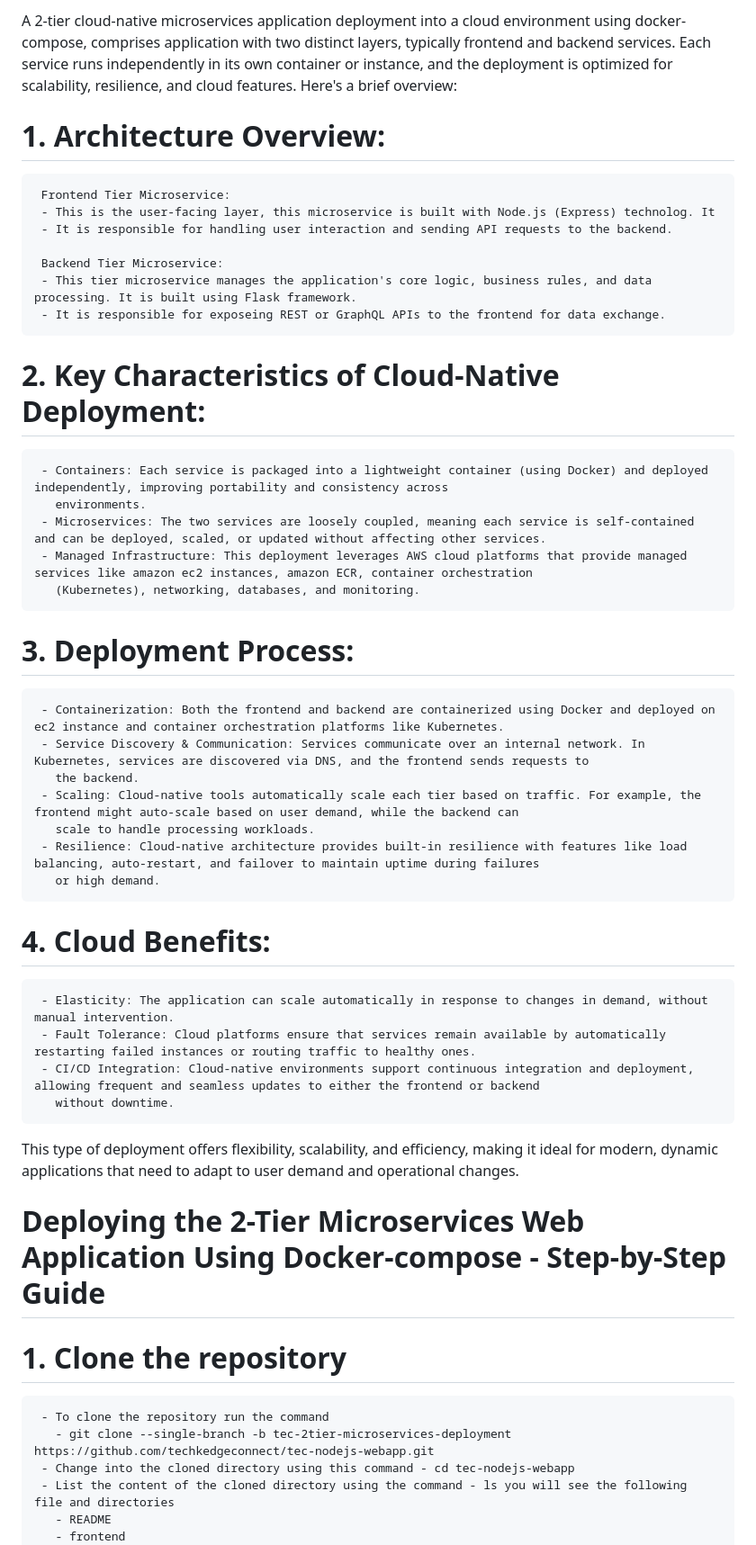
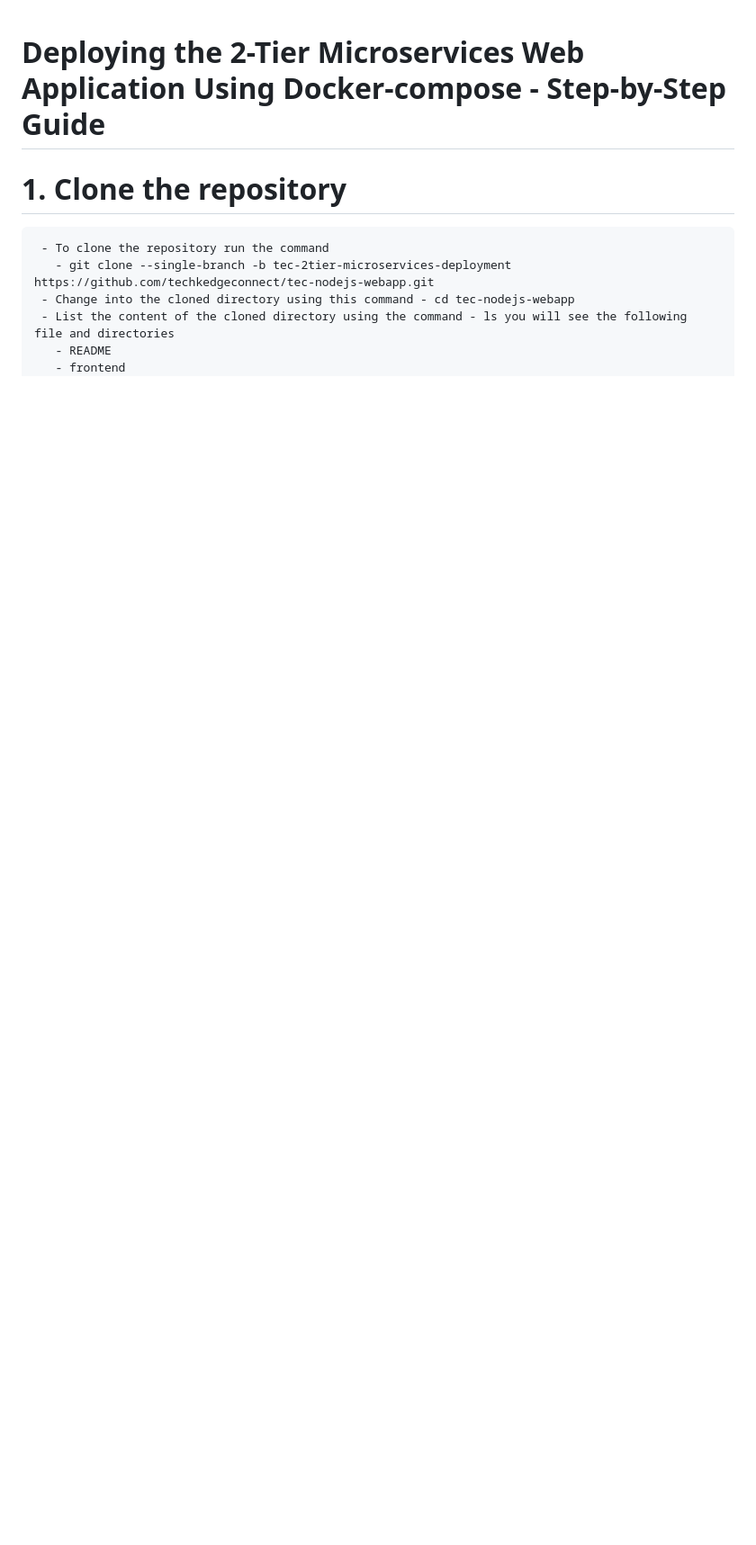
Before and after one commit to techkedgeconnect/tec-nodejs-webapp, a Markdown page: step-by-step-guide-using-docker-compose-to-deploy.md, the part around the change. Shown: that part at 90% size. GitHub-like rendering; blank space fills up the shorter version.

```diff
--- a/step-by-step guide using docker-compose to deploy 2-tier microservices application.md
+++ b/step-by-step-guide-using-docker-compose-to-deploy.md
@@ -1,38 +1,3 @@
-A 2-tier cloud-native microservices application deployment into a cloud environment using docker-compose, comprises application with two distinct layers, typically frontend and backend services. Each service runs independently in its own container or instance, and the deployment is optimized for scalability, resilience, and cloud features. Here's a brief overview:
-
-# 1. Architecture Overview:
-     Frontend Tier Microservice:
-     - This is the user-facing layer, this microservice is built with Node.js (Express) technolog. It
-     - It is responsible for handling user interaction and sending API requests to the backend.
-
-     Backend Tier Microservice:
-     - This tier microservice manages the application's core logic, business rules, and data processing. It is built using Flask framework.
-     - It is responsible for exposeing REST or GraphQL APIs to the frontend for data exchange.
-
-# 2. Key Characteristics of Cloud-Native Deployment:
-     - Containers: Each service is packaged into a lightweight container (using Docker) and deployed independently, improving portability and consistency across
-       environments.
-     - Microservices: The two services are loosely coupled, meaning each service is self-contained and can be deployed, scaled, or updated without affecting other services.
-     - Managed Infrastructure: This deployment leverages AWS cloud platforms that provide managed services like amazon ec2 instances, amazon ECR, container orchestration
-       (Kubernetes), networking, databases, and monitoring.
-
-# 3. Deployment Process:
-     - Containerization: Both the frontend and backend are containerized using Docker and deployed on ec2 instance and container orchestration platforms like Kubernetes.
-     - Service Discovery & Communication: Services communicate over an internal network. In Kubernetes, services are discovered via DNS, and the frontend sends requests to
-       the backend.
-     - Scaling: Cloud-native tools automatically scale each tier based on traffic. For example, the frontend might auto-scale based on user demand, while the backend can
-       scale to handle processing workloads.
-     - Resilience: Cloud-native architecture provides built-in resilience with features like load balancing, auto-restart, and failover to maintain uptime during failures
-       or high demand.
-
-# 4. Cloud Benefits:
-     - Elasticity: The application can scale automatically in response to changes in demand, without manual intervention.
-     - Fault Tolerance: Cloud platforms ensure that services remain available by automatically restarting failed instances or routing traffic to healthy ones.
-     - CI/CD Integration: Cloud-native environments support continuous integration and deployment, allowing frequent and seamless updates to either the frontend or backend
-       without downtime.
-
-This type of deployment offers flexibility, scalability, and efficiency, making it ideal for modern, dynamic applications that need to adapt to user demand and operational changes.
-
 # Deploying the 2-Tier Microservices Web Application Using Docker-compose - Step-by-Step Guide
 
 # 1. Clone the repository
```
